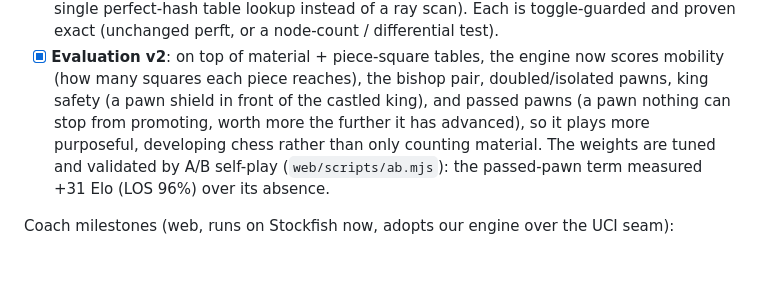
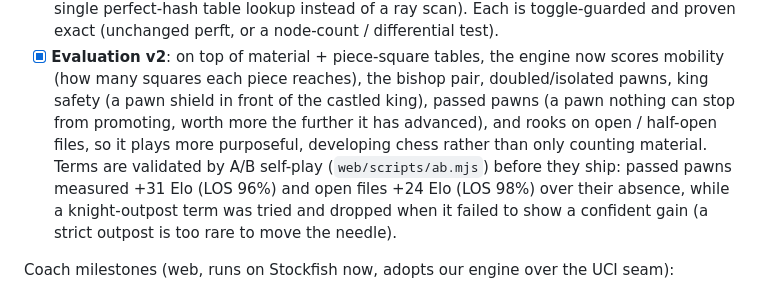
Before and after one commit to aayushpokhrel1/Chess_Coach, a Markdown page: README.md, the part around the change. GitHub-like rendering; blank space fills up the shorter version.

Commit message:
docs: README for rook open-file term (and the dropped outpost term)
Co-Authored-By: Claude Opus 4.8 <noreply@anthropic.com>

```diff
--- a/README.md
+++ b/README.md
@@ -77,10 +77,12 @@ Engine milestones (correctness before speed):
   is toggle-guarded and proven exact (unchanged perft, or a node-count / differential test).
 - [x] **Evaluation v2**: on top of material + piece-square tables, the engine now scores mobility
   (how many squares each piece reaches), the bishop pair, doubled/isolated pawns, king safety
-  (a pawn shield in front of the castled king), and passed pawns (a pawn nothing can stop from
-  promoting, worth more the further it has advanced), so it plays more purposeful, developing chess
-  rather than only counting material. The weights are tuned and validated by A/B self-play
-  (`web/scripts/ab.mjs`): the passed-pawn term measured +31 Elo (LOS 96%) over its absence.
+  (a pawn shield in front of the castled king), passed pawns (a pawn nothing can stop from
+  promoting, worth more the further it has advanced), and rooks on open / half-open files, so it
+  plays more purposeful, developing chess rather than only counting material. Terms are validated by
+  A/B self-play (`web/scripts/ab.mjs`) before they ship: passed pawns measured +31 Elo (LOS 96%) and
+  open files +24 Elo (LOS 98%) over their absence, while a knight-outpost term was tried and dropped
+  when it failed to show a confident gain (a strict outpost is too rare to move the needle).
 
 Coach milestones (web, runs on Stockfish now, adopts our engine over the UCI seam):
 
```
